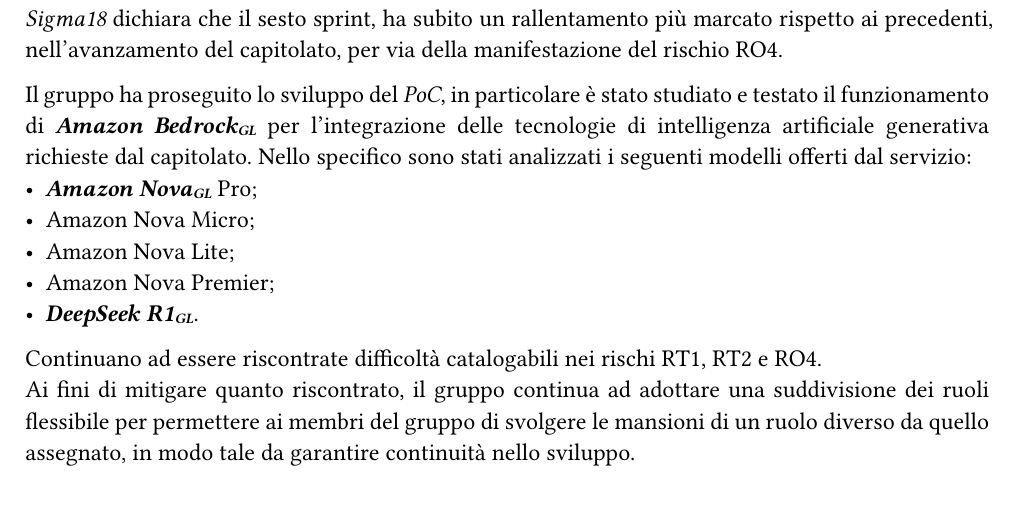
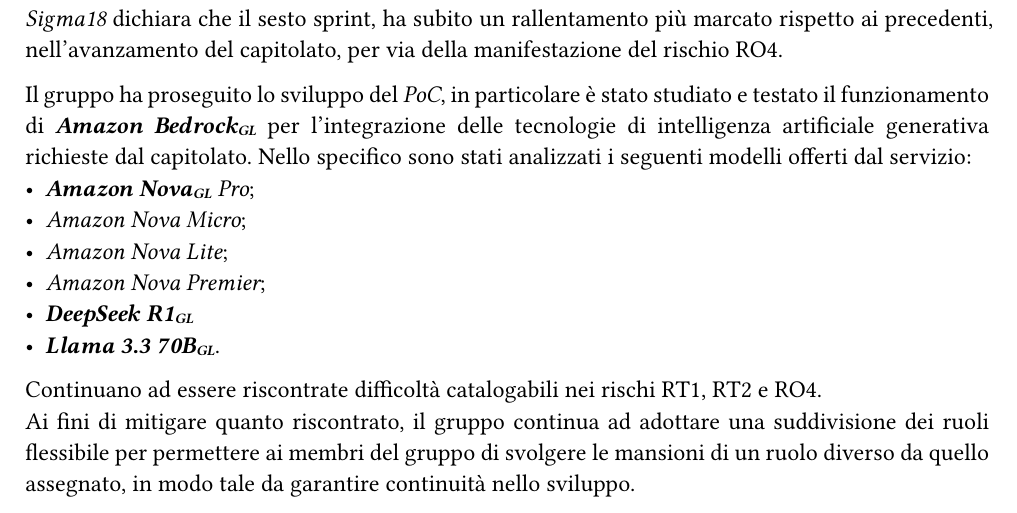
Before and after one commit to Sigma18Unipd/docs, a Typst document (2-RTB/documentidiprogetto/pianodiprogetto_0.7.0.typ): part of page 24 of 25, cut so that both start at the same text. Compiled offline with Typst 0.15.

Commit message:
minor fix

```diff
--- a/2-RTB/documentidiprogetto/pianodiprogetto_0.7.0.typ
+++ b/2-RTB/documentidiprogetto/pianodiprogetto_0.7.0.typ
@@ -862,11 +862,12 @@
 _Sigma18_ dichiara che il sesto sprint, ha subito un rallentamento più marcato rispetto ai precedenti, nell'avanzamento del capitolato, per via della manifestazione del rischio RO4.
 
 Il gruppo ha proseguito lo sviluppo del _PoC_, in particolare è stato studiato e testato il funzionamento di #glossario("Amazon Bedrock") per l'integrazione delle tecnologie di intelligenza artificiale generativa richieste dal capitolato. Nello specifico sono stati analizzati i seguenti modelli offerti dal servizio:
-- #glossario("Amazon Nova") Pro;
-- Amazon Nova Micro;
-- Amazon Nova Lite;
-- Amazon Nova Premier;
-- #glossario("DeepSeek R1").
+- #glossario("Amazon Nova") _Pro_;
+- _Amazon Nova Micro_;
+- _Amazon Nova Lite_;
+- _ Amazon Nova Premier_;
+- #glossario("DeepSeek R1");
+- #glossario("Llama 3.3 70B").
 
 
 
```
